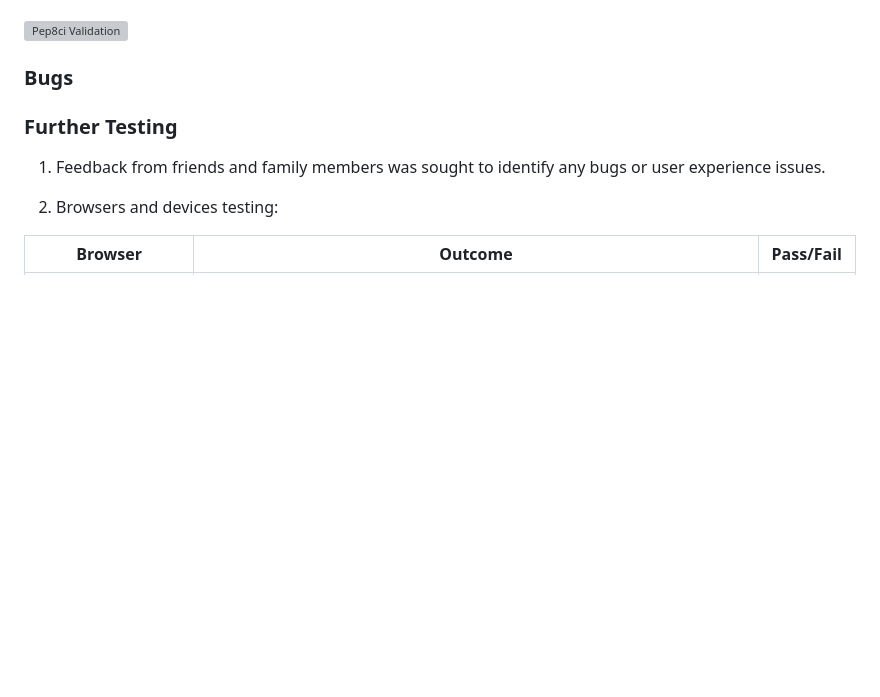
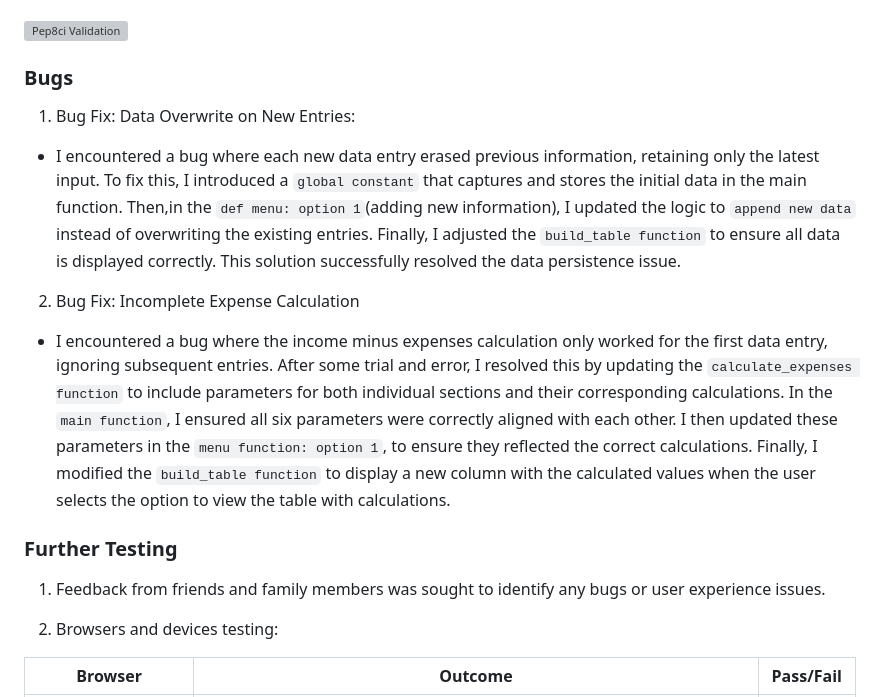
Before and after one commit to IvoSt98/calculator-for-salary, a Markdown page: README.md, the part around the change. Drawn GitHub-style; blank space fills up the shorter version; grey boxes are pictures that could not be loaded.

Commit message:
Adding new contetn to section bugs in readme.md

```diff
--- a/README.md
+++ b/README.md
@@ -184,6 +184,12 @@ The application has been created with [Python](https://en.wikipedia.org/wiki/Pyt
 ![Pep8ci Validation](readme-images/pep8ci-validation.png)
 
 ### Bugs
+
+1. Bug Fix: Data Overwrite on New Entries:
++ I encountered a bug where each new data entry erased previous information, retaining only the latest input. To fix this, I introduced a `global constant` that captures and stores the initial data in the main function. Then,in the `def menu: option 1`(adding new information), I updated the logic to `append new data` instead of overwriting the existing entries. Finally, I adjusted the `build_table function` to ensure all data is displayed correctly. This solution successfully resolved the data persistence issue.
+2. Bug Fix: Incomplete Expense Calculation
++ I encountered a bug where the income minus expenses calculation only worked for the first data entry, ignoring subsequent entries. After some trial and error, I resolved this by updating the `calculate_expenses function` to include parameters for both individual sections and their corresponding calculations. In the `main function`, I ensured all six parameters were correctly aligned with each other. I then updated these parameters in the `menu function: option 1`, to ensure they reflected the correct calculations. Finally, I modified the `build_table function` to display a new column with the calculated values when the user selects the option to view the table with calculations.
+
 ### Further Testing
 
 1. Feedback from friends and family members was sought to identify any bugs or user experience issues.
```
